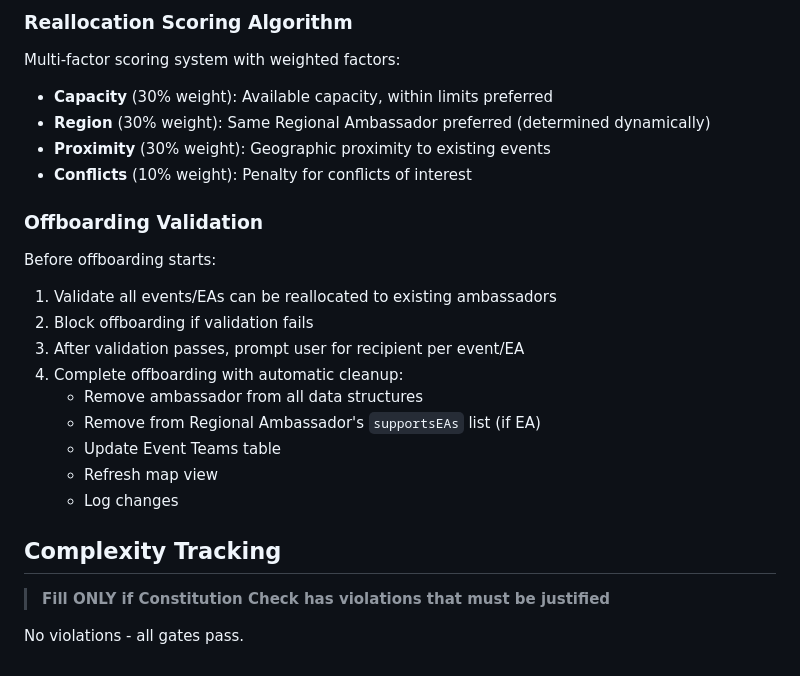
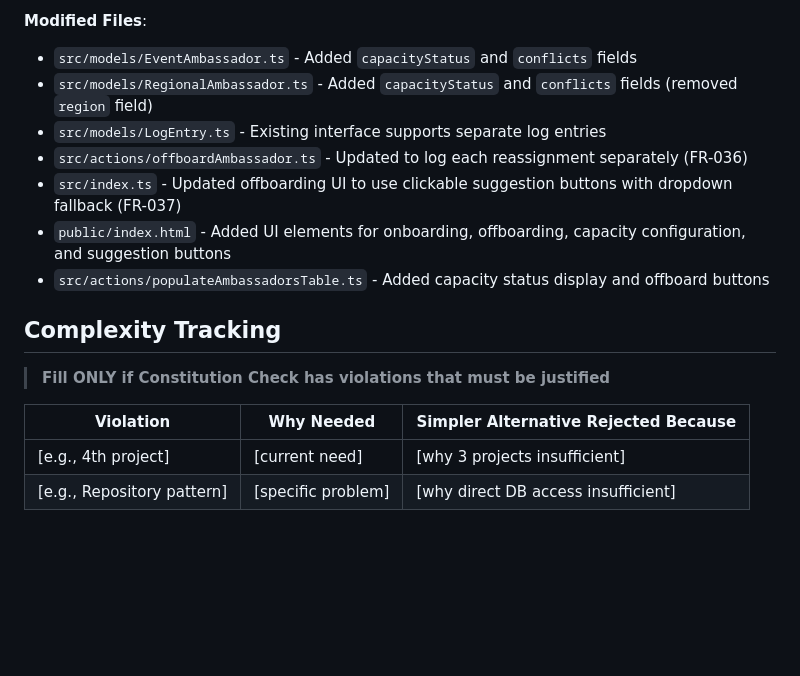
Before and after one commit to johnsyweb/ambassy, a Markdown page: specs/001-ambassador-capacity-management/plan.md, the part around one of its changes. Drawn GitHub-style; blank space fills up the shorter version.

```diff
--- a/specs/001-ambassador-capacity-management/plan.md
+++ b/specs/001-ambassador-capacity-management/plan.md
@@ -144,26 +145,17 @@ tests/
-### Reallocation Scoring Algorithm
-
-Multi-factor scoring system with weighted factors:
-- **Capacity** (30% weight): Available capacity, within limits preferred
-- **Region** (30% weight): Same Regional Ambassador preferred (determined dynamically)
-- **Proximity** (30% weight): Geographic proximity to existing events
-- **Conflicts** (10% weight): Penalty for conflicts of interest
-
-### Offboarding Validation
-
-Before offboarding starts:
-1. Validate all events/EAs can be reallocated to existing ambassadors
-2. Block offboarding if validation fails
-3. After validation passes, prompt user for recipient per event/EA
-4. Complete offboarding with automatic cleanup:
-   - Remove ambassador from all data structures
-   - Remove from Regional Ambassador's `supportsEAs` list (if EA)
-   - Update Event Teams table
-   - Refresh map view
-   - Log changes
+**Modified Files**:
+- `src/models/EventAmbassador.ts` - Added `capacityStatus` and `conflicts` fields
+- `src/models/RegionalAmbassador.ts` - Added `capacityStatus` and `conflicts` fields (removed `region` field)
+- `src/models/LogEntry.ts` - Existing interface supports separate log entries
+- `src/actions/offboardAmbassador.ts` - Updated to log each reassignment separately (FR-036)
+- `src/index.ts` - Updated offboarding UI to use clickable suggestion buttons with dropdown fallback (FR-037)
+- `public/index.html` - Added UI elements for onboarding, offboarding, capacity configuration, and suggestion buttons
+- `src/actions/populateAmbassadorsTable.ts` - Added capacity status display and offboard buttons
 
 ## Complexity Tracking
 
 > **Fill ONLY if Constitution Check has violations that must be justified**
 
-No violations - all gates pass.
+| Violation | Why Needed | Simpler Alternative Rejected Because |
+|-----------|------------|-------------------------------------|
+| [e.g., 4th project] | [current need] | [why 3 projects insufficient] |
+| [e.g., Repository pattern] | [specific problem] | [why direct DB access insufficient] |
```
Also changed, not shown: other parts of specs/001-ambassador-capacity-management/plan.md (+91 -90 lines).
